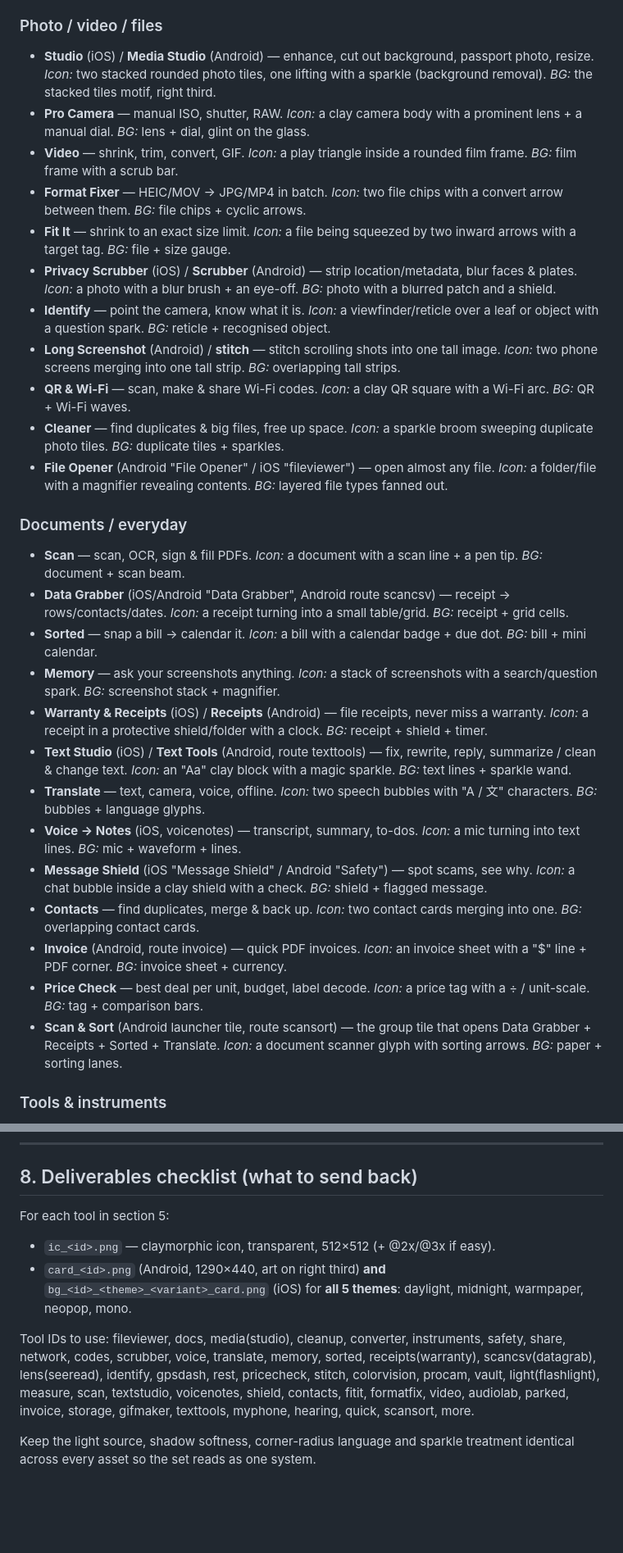
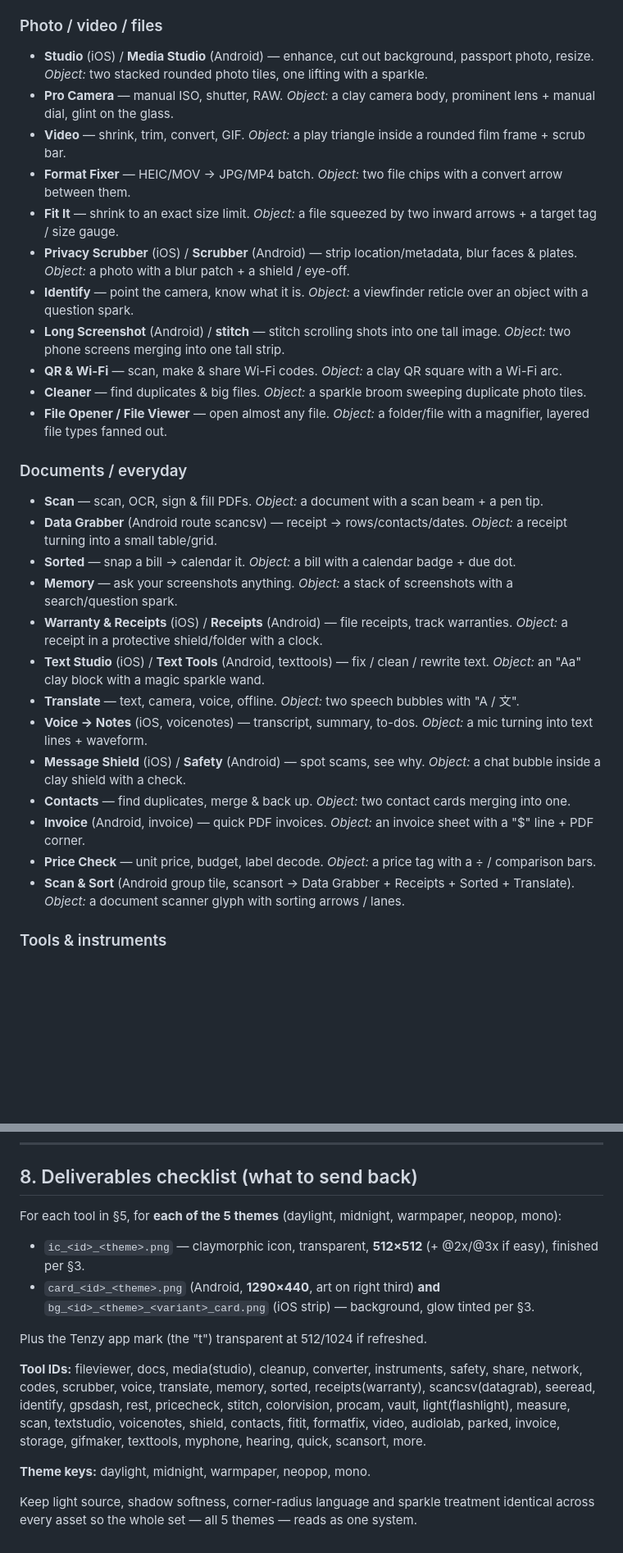
Before and after one commit to manan99991/putt-party-play, a Markdown page: docs/Tenzy_Asset_Brief.md, 2 parts joined by grey strips. Shown at 82% size. GitHub-like rendering; blank space fills up the shorter version.

```diff
--- a/docs/Tenzy_Asset_Brief.md
+++ b/docs/Tenzy_Asset_Brief.md
@@ -50,30 +61,30 @@ Each row = one icon + one 5-theme background set. "Apps" shows where it appears
 
 ### Photo / video / files
-- **Studio** (iOS) / **Media Studio** (Android) — enhance, cut out background, passport photo, resize. *Icon:* two stacked rounded photo tiles, one lifting with a sparkle (background removal). *BG:* the stacked tiles motif, right third.
-- **Pro Camera** — manual ISO, shutter, RAW. *Icon:* a clay camera body with a prominent lens + a manual dial. *BG:* lens + dial, glint on the glass.
-- **Video** — shrink, trim, convert, GIF. *Icon:* a play triangle inside a rounded film frame. *BG:* film frame with a scrub bar.
-- **Format Fixer** — HEIC/MOV → JPG/MP4 in batch. *Icon:* two file chips with a convert arrow between them. *BG:* file chips + cyclic arrows.
-- **Fit It** — shrink to an exact size limit. *Icon:* a file being squeezed by two inward arrows with a target tag. *BG:* file + size gauge.
-- **Privacy Scrubber** (iOS) / **Scrubber** (Android) — strip location/metadata, blur faces & plates. *Icon:* a photo with a blur brush + an eye-off. *BG:* photo with a blurred patch and a shield.
-- **Identify** — point the camera, know what it is. *Icon:* a viewfinder/reticle over a leaf or object with a question spark. *BG:* reticle + recognised object.
-- **Long Screenshot** (Android) / **stitch** — stitch scrolling shots into one tall image. *Icon:* two phone screens merging into one tall strip. *BG:* overlapping tall strips.
-- **QR & Wi-Fi** — scan, make & share Wi-Fi codes. *Icon:* a clay QR square with a Wi-Fi arc. *BG:* QR + Wi-Fi waves.
-- **Cleaner** — find duplicates & big files, free up space. *Icon:* a sparkle broom sweeping duplicate photo tiles. *BG:* duplicate tiles + sparkles.
-- **File Opener** (Android "File Opener" / iOS "fileviewer") — open almost any file. *Icon:* a folder/file with a magnifier revealing contents. *BG:* layered file types fanned out.
+- **Studio** (iOS) / **Media Studio** (Android) — enhance, cut out background, passport photo, resize. *Object:* two stacked rounded photo tiles, one lifting with a sparkle.
+- **Pro Camera** — manual ISO, shutter, RAW. *Object:* a clay camera body, prominent lens + manual dial, glint on the glass.
+- **Video** — shrink, trim, convert, GIF. *Object:* a play triangle inside a rounded film frame + scrub bar.
+- **Format Fixer** — HEIC/MOV → JPG/MP4 batch. *Object:* two file chips with a convert arrow between them.
+- **Fit It** — shrink to an exact size limit. *Object:* a file squeezed by two inward arrows + a target tag / size gauge.
+- **Privacy Scrubber** (iOS) / **Scrubber** (Android) — strip location/metadata, blur faces & plates. *Object:* a photo with a blur patch + a shield / eye-off.
+- **Identify** — point the camera, know what it is. *Object:* a viewfinder reticle over an object with a question spark.
+- **Long Screenshot** (Android) / **stitch** — stitch scrolling shots into one tall image. *Object:* two phone screens merging into one tall strip.
+- **QR & Wi-Fi** — scan, make & share Wi-Fi codes. *Object:* a clay QR square with a Wi-Fi arc.
+- **Cleaner** — find duplicates & big files. *Object:* a sparkle broom sweeping duplicate photo tiles.
+- **File Opener / File Viewer** — open almost any file. *Object:* a folder/file with a magnifier, layered file types fanned out.
 
 ### Documents / everyday
-- **Scan** — scan, OCR, sign & fill PDFs. *Icon:* a document with a scan line + a pen tip. *BG:* document + scan beam.
-- **Data Grabber** (iOS/Android "Data Grabber", Android route scancsv) — receipt → rows/contacts/dates. *Icon:* a receipt turning into a small table/grid. *BG:* receipt + grid cells.
-- **Sorted** — snap a bill → calendar it. *Icon:* a bill with a calendar badge + due dot. *BG:* bill + mini calendar.
-- **Memory** — ask your screenshots anything. *Icon:* a stack of screenshots with a search/question spark. *BG:* screenshot stack + magnifier.
-- **Warranty & Receipts** (iOS) / **Receipts** (Android) — file receipts, never miss a warranty. *Icon:* a receipt in a protective shield/folder with a clock. *BG:* receipt + shield + timer.
-- **Text Studio** (iOS) / **Text Tools** (Android, route texttools) — fix, rewrite, reply, summarize / clean & change text. *Icon:* an "Aa" clay block with a magic sparkle. *BG:* text lines + sparkle wand.
-- **Translate** — text, camera, voice, offline. *Icon:* two speech bubbles with "A / 文" characters. *BG:* bubbles + language glyphs.
-- **Voice → Notes** (iOS, voicenotes) — transcript, summary, to-dos. *Icon:* a mic turning into text lines. *BG:* mic + waveform + lines.
-- **Message Shield** (iOS "Message Shield" / Android "Safety") — spot scams, see why. *Icon:* a chat bubble inside a clay shield with a check. *BG:* shield + flagged message.
-- **Contacts** — find duplicates, merge & back up. *Icon:* two contact cards merging into one. *BG:* overlapping contact cards.
-- **Invoice** (Android, route invoice) — quick PDF invoices. *Icon:* an invoice sheet with a "$" line + PDF corner. *BG:* invoice sheet + currency.
-- **Price Check** — best deal per unit, budget, label decode. *Icon:* a price tag with a ÷ / unit-scale. *BG:* tag + comparison bars.
-- **Scan & Sort** (Android launcher tile, route scansort) — the group tile that opens Data Grabber + Receipts + Sorted + Translate. *Icon:* a document scanner glyph with sorting arrows. *BG:* paper + sorting lanes.
+- **Scan** — scan, OCR, sign & fill PDFs. *Object:* a document with a scan beam + a pen tip.
+- **Data Grabber** (Android route scancsv) — receipt → rows/contacts/dates. *Object:* a receipt turning into a small table/grid.
+- **Sorted** — snap a bill → calendar it. *Object:* a bill with a calendar badge + due dot.
+- **Memory** — ask your screenshots anything. *Object:* a stack of screenshots with a search/question spark.
+- **Warranty & Receipts** (iOS) / **Receipts** (Android) — file receipts, track warranties. *Object:* a receipt in a protective shield/folder with a clock.
+- **Text Studio** (iOS) / **Text Tools** (Android, texttools) — fix / clean / rewrite text. *Object:* an "Aa" clay block with a magic sparkle wand.
+- **Translate** — text, camera, voice, offline. *Object:* two speech bubbles with "A / 文".
+- **Voice → Notes** (iOS, voicenotes) — transcript, summary, to-dos. *Object:* a mic turning into text lines + waveform.
+- **Message Shield** (iOS) / **Safety** (Android) — spot scams, see why. *Object:* a chat bubble inside a clay shield with a check.
+- **Contacts** — find duplicates, merge & back up. *Object:* two contact cards merging into one.
+- **Invoice** (Android, invoice) — quick PDF invoices. *Object:* an invoice sheet with a "$" line + PDF corner.
+- **Price Check** — unit price, budget, label decode. *Object:* a price tag with a ÷ / comparison bars.
+- **Scan & Sort** (Android group tile, scansort → Data Grabber + Receipts + Sorted + Translate). *Object:* a document scanner glyph with sorting arrows / lanes.
 
 ### Tools & instruments
@@ -123,10 +141,14 @@ Every tile needs its icon + 5-theme background. Group tiles (Scan & Sort, Everyt
 
 ## 8. Deliverables checklist (what to send back)
 
-For each tool in section 5:
-- `ic_<id>.png` — claymorphic icon, transparent, 512×512 (+ @2x/@3x if easy).
-- `card_<id>.png` (Android, 1290×440, art on right third) **and** `bg_<id>_<theme>_<variant>_card.png` (iOS) for **all 5 themes**: daylight, midnight, warmpaper, neopop, mono.
+For each tool in §5, for **each of the 5 themes** (daylight, midnight, warmpaper, neopop, mono):
+- `ic_<id>_<theme>.png` — claymorphic icon, transparent, **512×512** (+ @2x/@3x if easy), finished per §3.
+- `card_<id>_<theme>.png` (Android, **1290×440**, art on right third) **and** `bg_<id>_<theme>_<variant>_card.png` (iOS strip) — background, glow tinted per §3.
 
-Tool IDs to use: fileviewer, docs, media(studio), cleanup, converter, instruments, safety, share, network, codes, scrubber, voice, translate, memory, sorted, receipts(warranty), scancsv(datagrab), lens(seeread), identify, gpsdash, rest, pricecheck, stitch, colorvision, procam, vault, light(flashlight), measure, scan, textstudio, voicenotes, shield, contacts, fitit, formatfix, video, audiolab, parked, invoice, storage, gifmaker, texttools, myphone, hearing, quick, scansort, more.
+Plus the Tenzy app mark (the "t") transparent at 512/1024 if refreshed.
 
-Keep the light source, shadow softness, corner-radius language and sparkle treatment identical across every asset so the set reads as one system.
+**Tool IDs:** fileviewer, docs, media(studio), cleanup, converter, instruments, safety, share, network, codes, scrubber, voice, translate, memory, sorted, receipts(warranty), scancsv(datagrab), seeread, identify, gpsdash, rest, pricecheck, stitch, colorvision, procam, vault, light(flashlight), measure, scan, textstudio, voicenotes, shield, contacts, fitit, formatfix, video, audiolab, parked, invoice, storage, gifmaker, texttools, myphone, hearing, quick, scansort, more.
+
+**Theme keys:** daylight, midnight, warmpaper, neopop, mono.
+
+Keep light source, shadow softness, corner-radius language and sparkle treatment identical across every asset so the whole set — all 5 themes — reads as one system.
```
Also changed, not shown: other parts of docs/Tenzy_Asset_Brief.md (+66 -48 lines).
